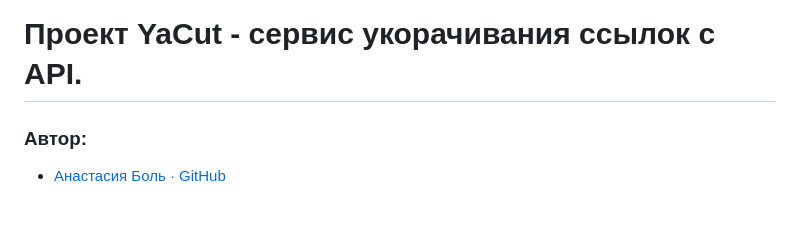
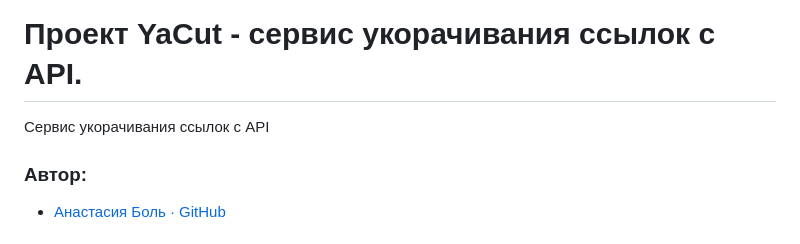
Before and after one commit to nrthbnd/redirect_from, a Markdown page: README.md, the part around the change. Drawn GitHub-style.

```diff
--- a/README.md
+++ b/README.md
@@ -1,4 +1,5 @@
 # Проект YaCut - сервис укорачивания ссылок с API.
+Сервис укорачивания ссылок с API
 
 ### Автор:
 
```
